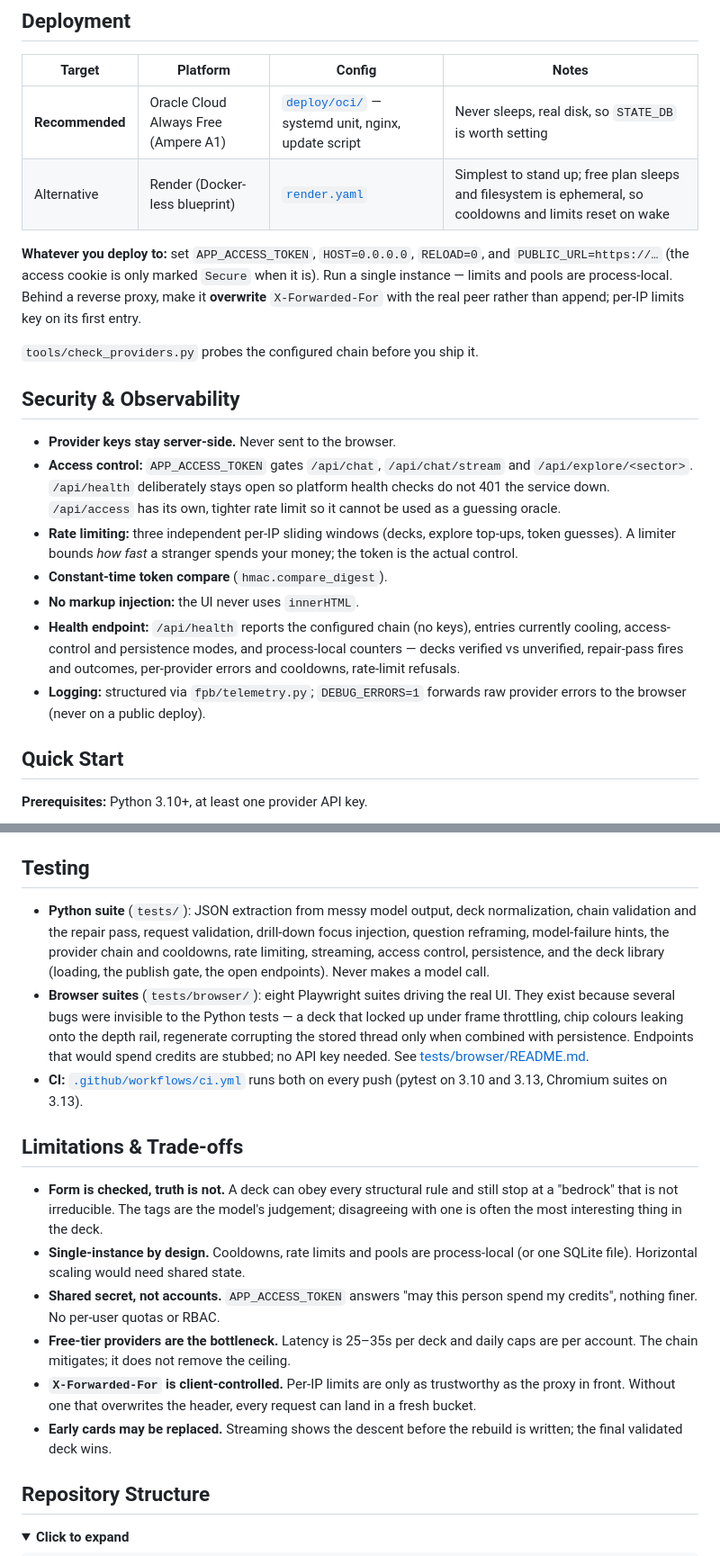
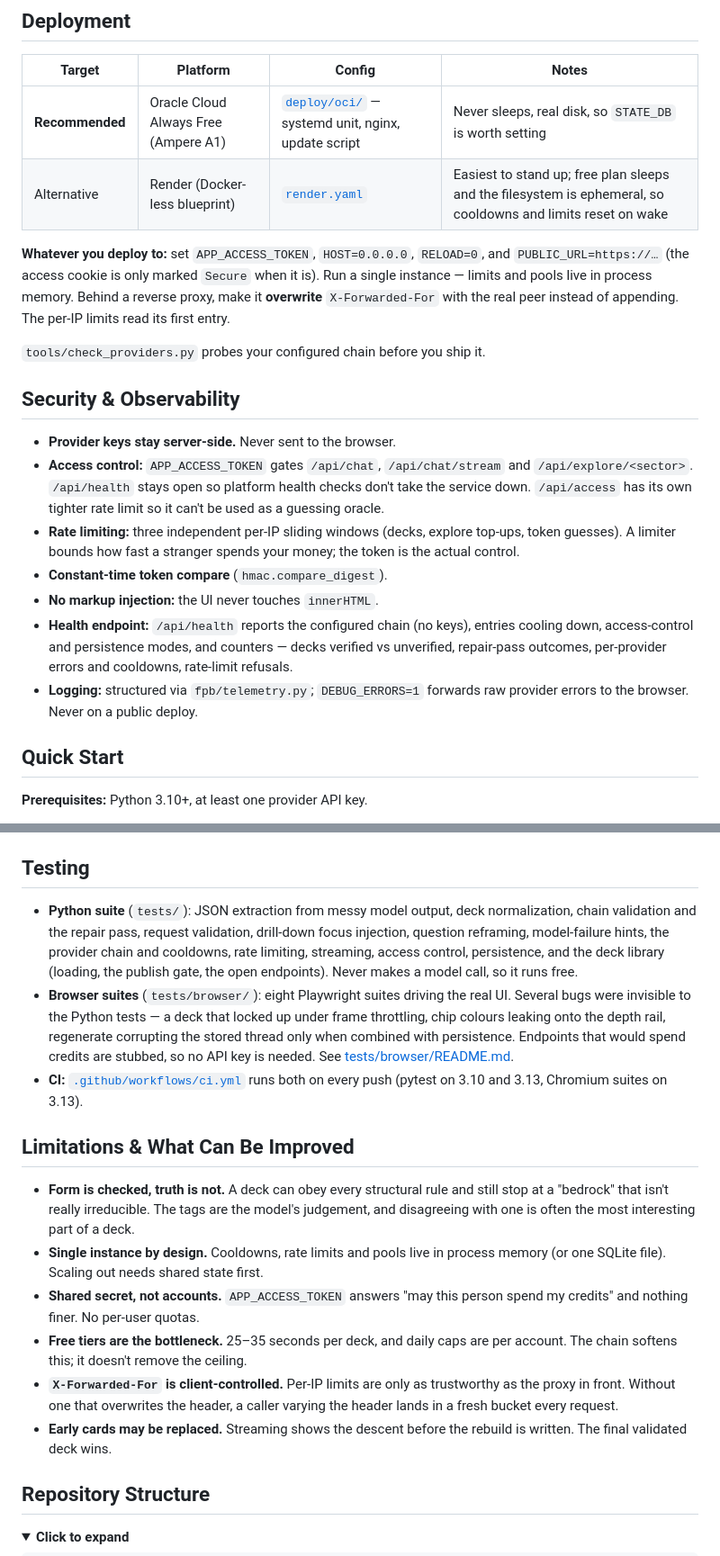
Before and after one commit to coder-red/first-principle-bot, a Markdown page: README.md, 2 parts joined by grey strips. Shown at 90% size. GitHub-like rendering; folded sections open.

```diff
--- a/README.md
+++ b/README.md
@@ -105,22 +98,22 @@ Every card in the deck carries how well its claim is known:
 
 | Target | Platform | Config | Notes |
 |---|---|---|---|
-| **Recommended** | Oracle Cloud Always Free (Ampere A1) | [`deploy/oci/`](deploy/oci/README.md) — systemd unit, nginx, update script | Never sleeps, real disk, so `STATE_DB` is worth setting |
-| Alternative | Render (Docker-less blueprint) | [`render.yaml`](render.yaml) | Simplest to stand up; free plan sleeps and filesystem is ephemeral, so cooldowns and limits reset on wake |
+| **Recommended** | Oracle Cloud Always Free (Ampere A1) | [`deploy/oci/`](deploy/oci/) — systemd unit, nginx, update script | Never sleeps, real disk, so `STATE_DB` is worth setting |
+| Alternative | Render (Docker-less blueprint) | [`render.yaml`](render.yaml) | Easiest to stand up; free plan sleeps and the filesystem is ephemeral, so cooldowns and limits reset on wake |
 
-**Whatever you deploy to:** set `APP_ACCESS_TOKEN`, `HOST=0.0.0.0`, `RELOAD=0`, and `PUBLIC_URL=https://…` (the access cookie is only marked `Secure` when it is). Run a single instance — limits and pools are process-local. Behind a reverse proxy, make it **overwrite** `X-Forwarded-For` with the real peer rather than append; per-IP limits key on its first entry.
+**Whatever you deploy to:** set `APP_ACCESS_TOKEN`, `HOST=0.0.0.0`, `RELOAD=0`, and `PUBLIC_URL=https://…` (the access cookie is only marked `Secure` when it is). Run a single instance — limits and pools live in process memory. Behind a reverse proxy, make it **overwrite** `X-Forwarded-For` with the real peer instead of appending. The per-IP limits read its first entry.
 
-`tools/check_providers.py` probes the configured chain before you ship it.
+`tools/check_providers.py` probes your configured chain before you ship it.
 
 ## Security & Observability
 
 - **Provider keys stay server-side.** Never sent to the browser.
-- **Access control:** `APP_ACCESS_TOKEN` gates `/api/chat`, `/api/chat/stream` and `/api/explore/<sector>`. `/api/health` deliberately stays open so platform health checks do not 401 the service down. `/api/access` has its own, tighter rate limit so it cannot be used as a guessing oracle.
-- **Rate limiting:** three independent per-IP sliding windows (decks, explore top-ups, token guesses). A limiter bounds *how fast* a stranger spends your money; the token is the actual control.
+- **Access control:** `APP_ACCESS_TOKEN` gates `/api/chat`, `/api/chat/stream` and `/api/explore/<sector>`. `/api/health` stays open so platform health checks don't take the service down. `/api/access` has its own tighter rate limit so it can't be used as a guessing oracle.
+- **Rate limiting:** three independent per-IP sliding windows (decks, explore top-ups, token guesses). A limiter bounds how fast a stranger spends your money; the token is the actual control.
 - **Constant-time token compare** (`hmac.compare_digest`).
-- **No markup injection:** the UI never uses `innerHTML`.
-- **Health endpoint:** `/api/health` reports the configured chain (no keys), entries currently cooling, access-control and persistence modes, and process-local counters — decks verified vs unverified, repair-pass fires and outcomes, per-provider errors and cooldowns, rate-limit refusals.
-- **Logging:** structured via `fpb/telemetry.py`; `DEBUG_ERRORS=1` forwards raw provider errors to the browser (never on a public deploy).
+- **No markup injection:** the UI never touches `innerHTML`.
+- **Health endpoint:** `/api/health` reports the configured chain (no keys), entries cooling down, access-control and persistence modes, and counters — decks verified vs unverified, repair-pass outcomes, per-provider errors and cooldowns, rate-limit refusals.
+- **Logging:** structured via `fpb/telemetry.py`; `DEBUG_ERRORS=1` forwards raw provider errors to the browser. Never on a public deploy.
 
 ## Quick Start
 
@@ -202,18 +195,18 @@ Drill-downs ("Go deeper"), "Ask about this card" and follow-ups all post to the
 
 ## Testing
 
-- **Python suite** (`tests/`): JSON extraction from messy model output, deck normalization, chain validation and the repair pass, request validation, drill-down focus injection, question reframing, model-failure hints, the provider chain and cooldowns, rate limiting, streaming, access control, persistence, and the deck library (loading, the publish gate, the open endpoints). Never makes a model call.
-- **Browser suites** (`tests/browser/`): eight Playwright suites driving the real UI. They exist because several bugs were invisible to the Python tests — a deck that locked up under frame throttling, chip colours leaking onto the depth rail, regenerate corrupting the stored thread only when combined with persistence. Endpoints that would spend credits are stubbed; no API key needed. See [tests/browser/README.md](tests/browser/README.md).
+- **Python suite** (`tests/`): JSON extraction from messy model output, deck normalization, chain validation and the repair pass, request validation, drill-down focus injection, question reframing, model-failure hints, the provider chain and cooldowns, rate limiting, streaming, access control, persistence, and the deck library (loading, the publish gate, the open endpoints). Never makes a model call, so it runs free.
+- **Browser suites** (`tests/browser/`): eight Playwright suites driving the real UI. Several bugs were invisible to the Python tests — a deck that locked up under frame throttling, chip colours leaking onto the depth rail, regenerate corrupting the stored thread only when combined with persistence. Endpoints that would spend credits are stubbed, so no API key is needed. See [tests/browser/README.md](tests/browser/README.md).
 - **CI:** [`.github/workflows/ci.yml`](.github/workflows/ci.yml) runs both on every push (pytest on 3.10 and 3.13, Chromium suites on 3.13).
 
-## Limitations & Trade-offs
+## Limitations & What Can Be Improved
 
-- **Form is checked, truth is not.** A deck can obey every structural rule and still stop at a "bedrock" that is not irreducible. The tags are the model's judgement; disagreeing with one is often the most interesting thing in the deck.
-- **Single-instance by design.** Cooldowns, rate limits and pools are process-local (or one SQLite file). Horizontal scaling would need shared state.
-- **Shared secret, not accounts.** `APP_ACCESS_TOKEN` answers "may this person spend my credits", nothing finer. No per-user quotas or RBAC.
-- **Free-tier providers are the bottleneck.** Latency is 25–35s per deck and daily caps are per account. The chain mitigates; it does not remove the ceiling.
-- **`X-Forwarded-For` is client-controlled.** Per-IP limits are only as trustworthy as the proxy in front. Without one that overwrites the header, every request can land in a fresh bucket.
-- **Early cards may be replaced.** Streaming shows the descent before the rebuild is written; the final validated deck wins.
+- **Form is checked, truth is not.** A deck can obey every structural rule and still stop at a "bedrock" that isn't really irreducible. The tags are the model's judgement, and disagreeing with one is often the most interesting part of a deck.
+- **Single instance by design.** Cooldowns, rate limits and pools live in process memory (or one SQLite file). Scaling out needs shared state first.
+- **Shared secret, not accounts.** `APP_ACCESS_TOKEN` answers "may this person spend my credits" and nothing finer. No per-user quotas.
+- **Free tiers are the bottleneck.** 25–35 seconds per deck, and daily caps are per account. The chain softens this; it doesn't remove the ceiling.
+- **`X-Forwarded-For` is client-controlled.** Per-IP limits are only as trustworthy as the proxy in front. Without one that overwrites the header, a caller varying the header lands in a fresh bucket every request.
+- **Early cards may be replaced.** Streaming shows the descent before the rebuild is written. The final validated deck wins.
 
 ## Repository Structure
 
```
Also changed, not shown: other parts of README.md (+30 -37 lines).
